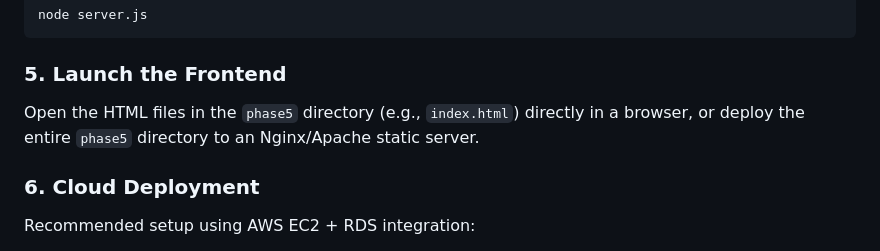
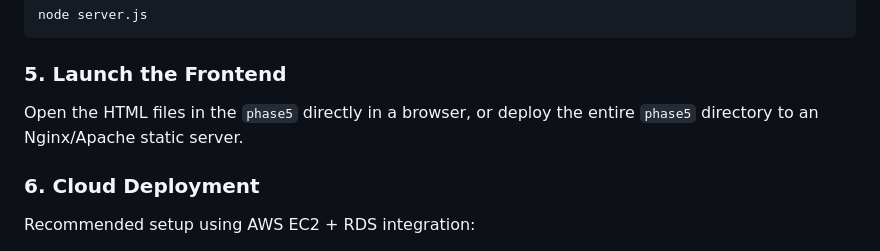
Before and after one commit to haibocharles/IEMS5718-My-online-store, a Markdown page: README.md, the part around the change. GitHub-like rendering.

```diff
--- a/README.md
+++ b/README.md
@@ -72,7 +72,7 @@ node server.js
 
 ### 5. Launch the Frontend
 
-Open the HTML files in the `phase5` directory (e.g., `index.html`) directly in a browser, or deploy the entire `phase5` directory to an Nginx/Apache static server.
+Open the HTML files in the `phase5` directly in a browser, or deploy the entire `phase5` directory to an Nginx/Apache static server.
 
 ### 6. Cloud Deployment
 
```
